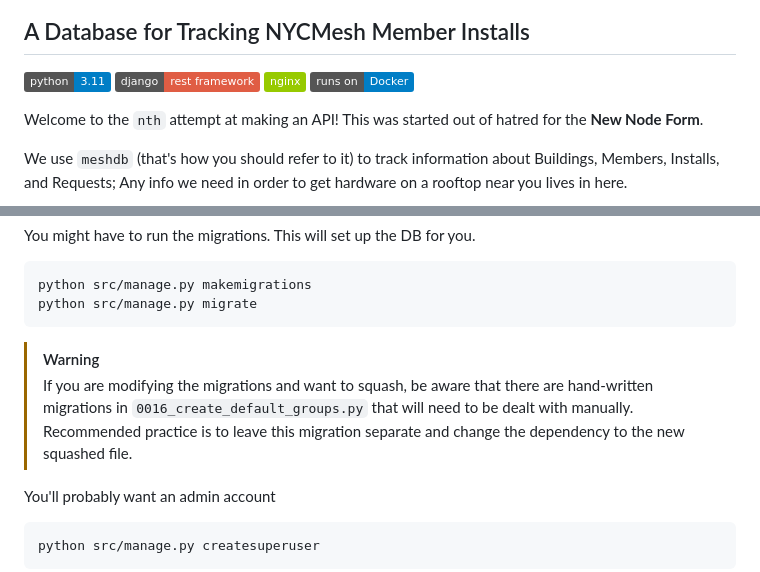
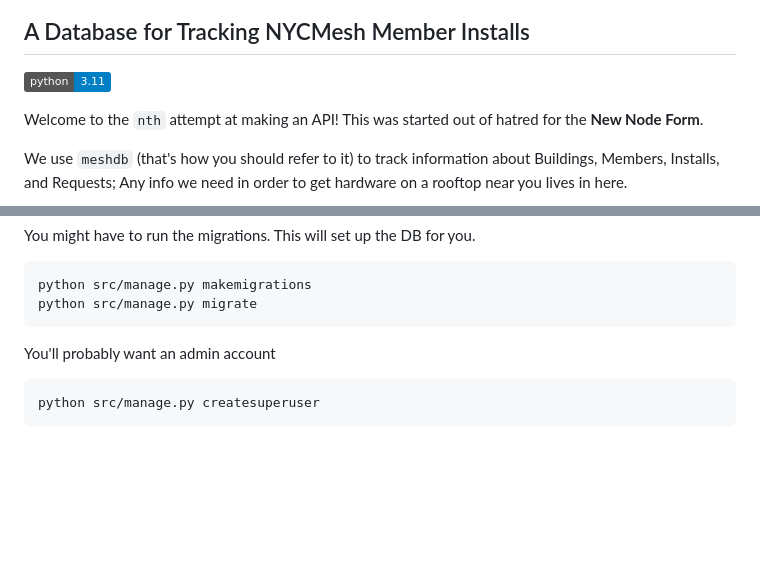
Before and after one commit to nycmeshnet/meshdb, a Markdown page: README.md, 2 parts joined by grey strips. GitHub-like rendering; badges without logos; blank space fills up the shorter version.

````diff
--- a/README.md
+++ b/README.md
@@ -3,9 +7,6 @@
 ## A Database for Tracking NYCMesh Member Installs
 
 [![Python 3.11](https://img.shields.io/badge/python-3.11-blue.svg?logo=python)](https://www.python.org/downloads/release/python-3115/)
-[![Django Rest Framework](https://img.shields.io/badge/django-rest_framework-red)](https://www.django-rest-framework.org/)
-[![Nginx](https://img.shields.io/badge/nginx-green?logo=nginx)](https://hub.docker.com/_/nginx)
-[![Runs on Docker](https://img.shields.io/badge/runs_on-Docker-blue?logo=docker)](https://docs.docker.com/compose/)
 
 Welcome to the `nth` attempt at making an API! This was started out of hatred
 for the **New Node Form**.
@@ -72,12 +73,6 @@ You might have to run the migrations. This will set up the DB for you.
 python src/manage.py makemigrations
 python src/manage.py migrate
 ```
-
-> [!WARNING]
-> If you are modifying the migrations and want to squash, be aware that there
-> are hand-written migrations in `0016_create_default_groups.py` that will need
-> to be dealt with manually. Recommended practice is to leave this migration
-> separate and change the dependency to the new squashed file.
 
 You'll probably want an admin account
 ```
````
Also changed, not shown: other parts of README.md (+4 -0 lines).
